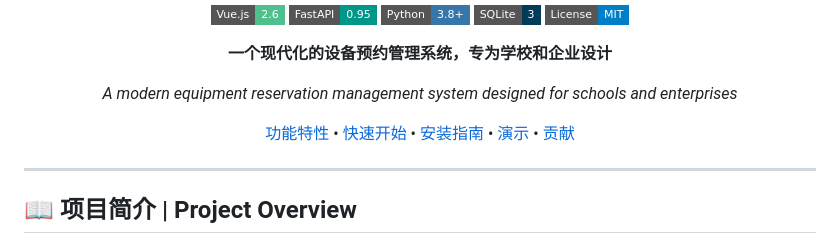
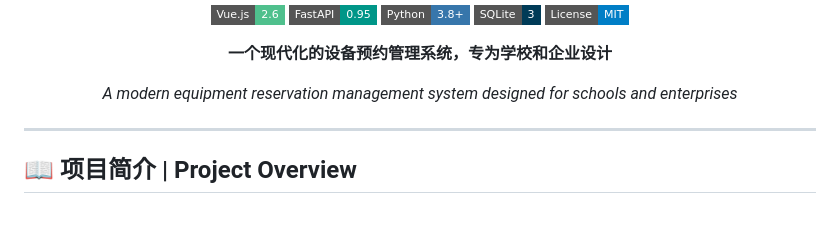
Before and after one commit to chenchuanchao73/Equipment-Reservation-System, a Markdown page: README.md, the part around the change. GitHub-like rendering; badges without logos; blank space fills up the shorter version.

```diff
--- a/README.md
+++ b/README.md
@@ -12,7 +12,6 @@
 
 *A modern equipment reservation management system designed for schools and enterprises*
 
-[功能特性](#-功能特性) • [快速开始](#-快速开始) • [安装指南](#-安装指南) • [演示](#-演示) • [贡献](#-贡献)
 
 </div>
 
```
